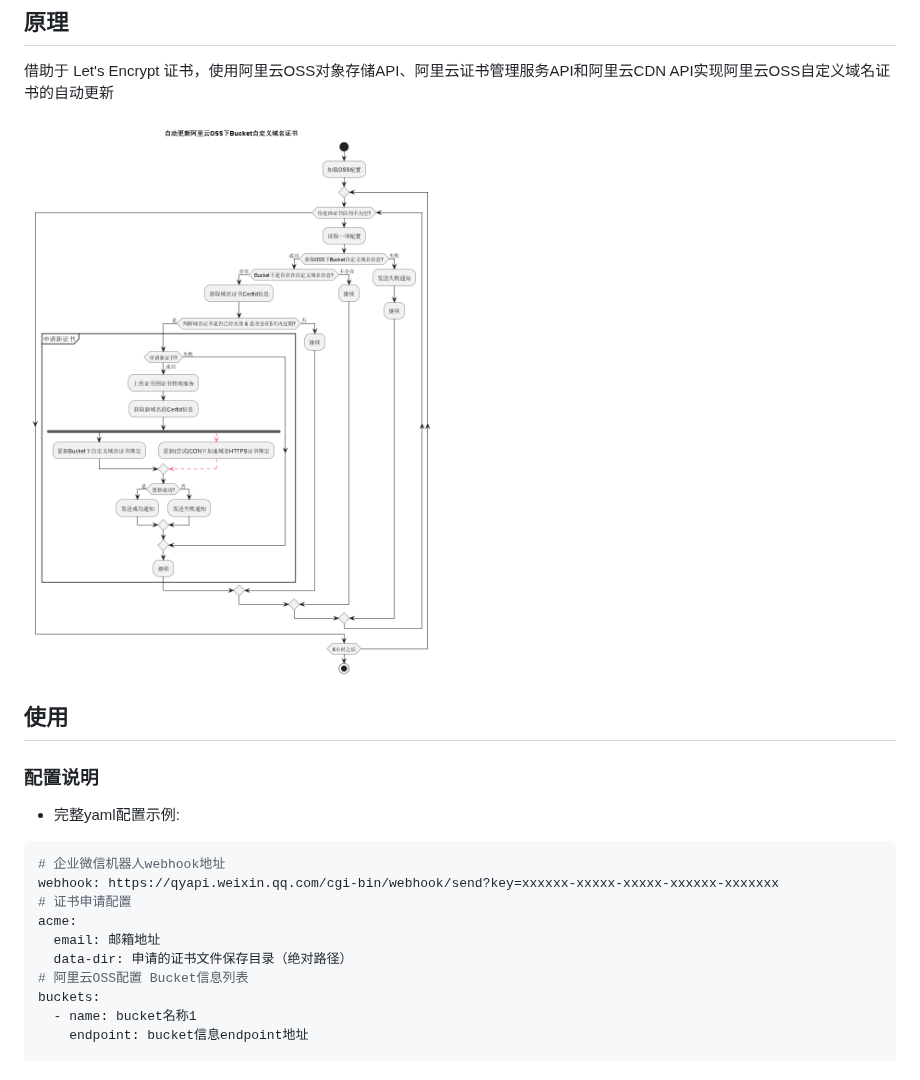
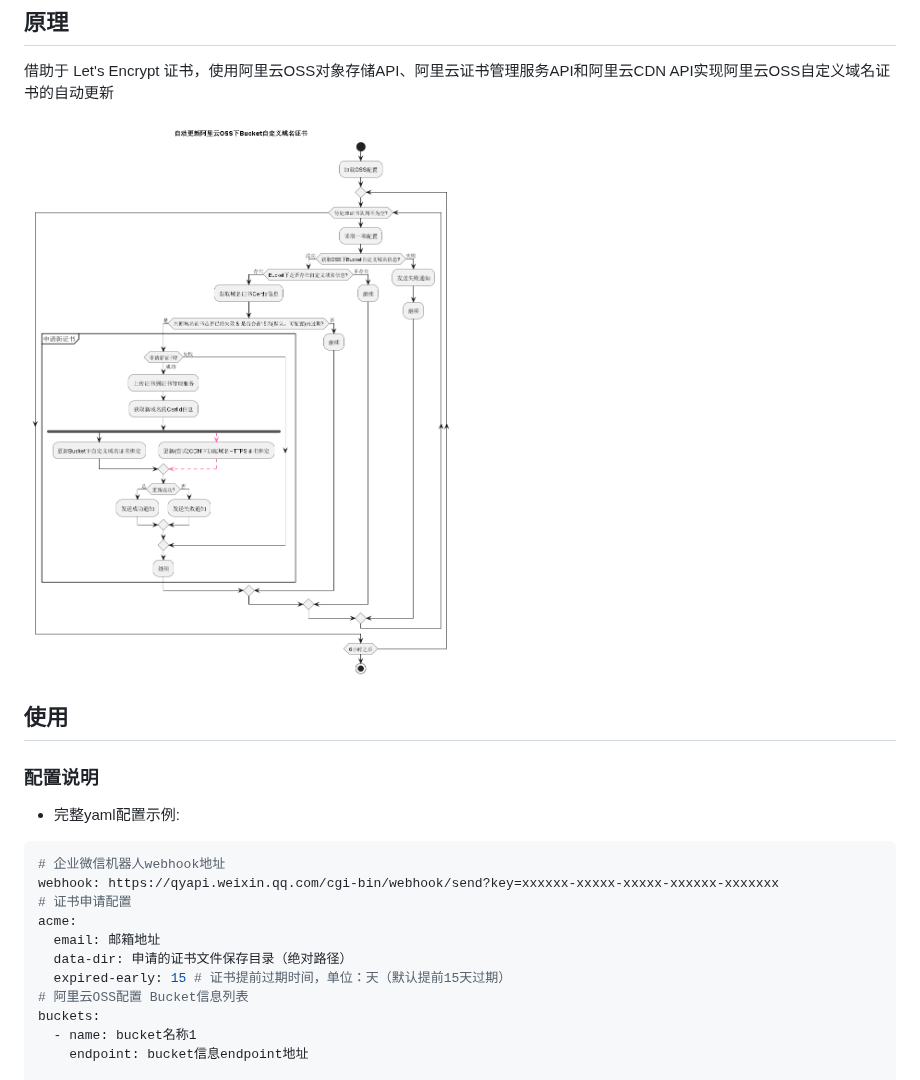
Before and after one commit to nekoimi/oss-auto-cert, a Markdown page: README.md, the part around the change. Drawn GitHub-style; pictures changed too: oss-auto-cert.png.

```diff
--- a/README.md
+++ b/README.md
@@ -21,6 +21,7 @@ webhook: https://qyapi.weixin.qq.com/cgi-bin/webhook/send?key=xxxxxx-xxxxx-xxxxx
 acme:
   email: 邮箱地址
   data-dir: 申请的证书文件保存目录（绝对路径）
+  expired-early: 15 # 证书提前过期时间，单位：天（默认提前15天过期）
 # 阿里云OSS配置 Bucket信息列表
 buckets:
   - name: bucket名称1
```
Also changed, not shown: 7 other files.
